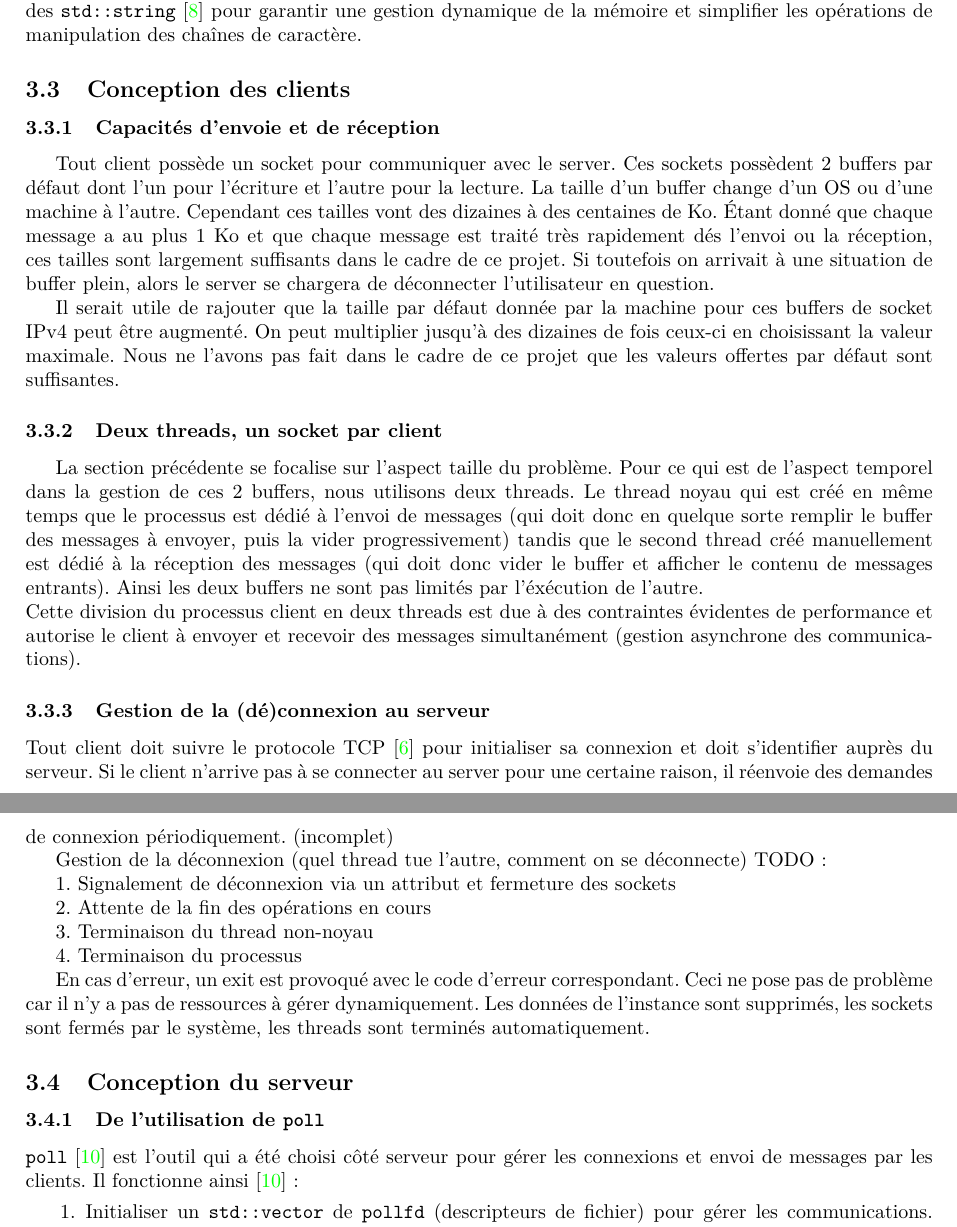
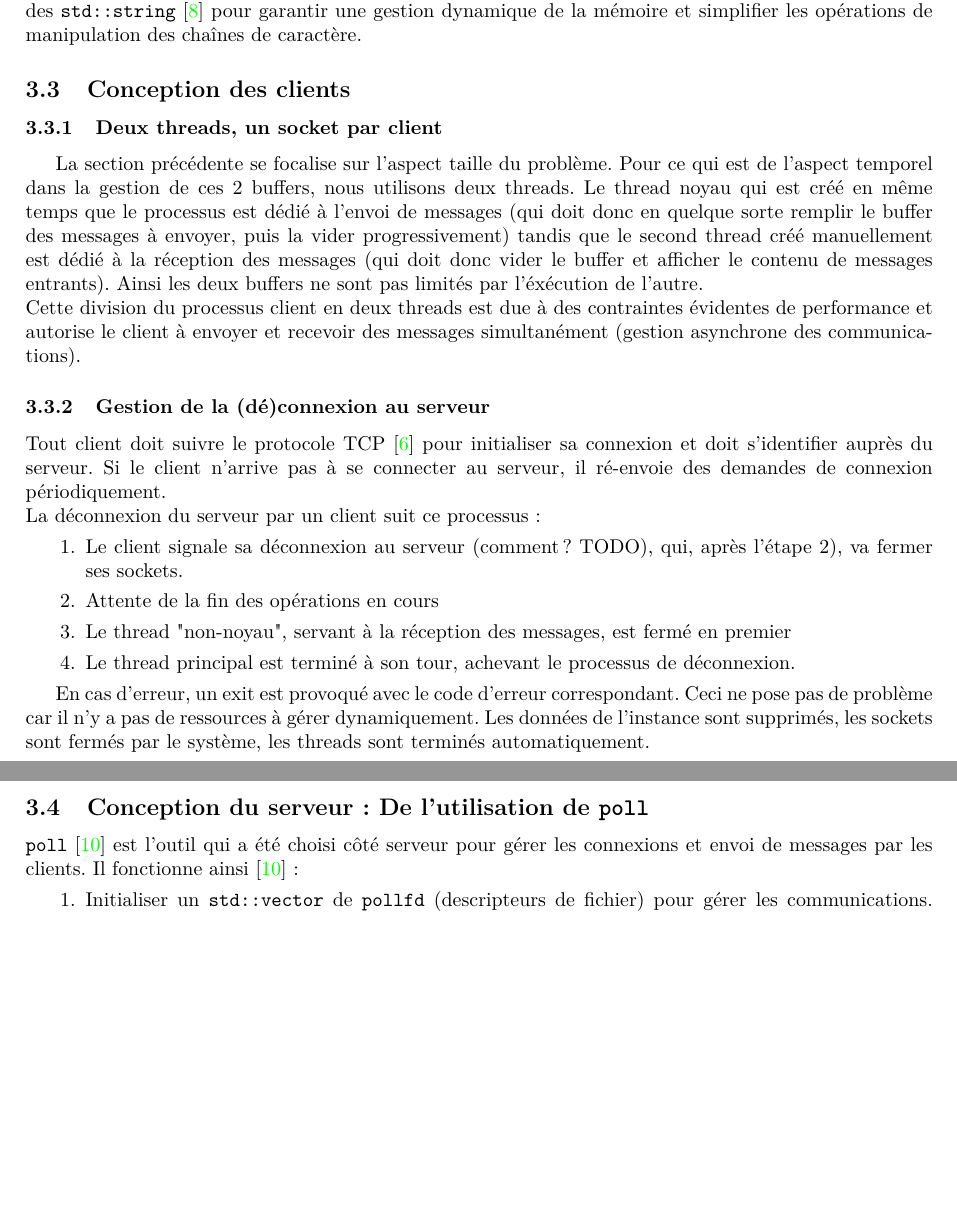
Before and after one commit to Daniel-Dfg/OS_Projet_2, a LaTeX document (ExcessFiles/Rapport/rapport.tex): two parts of pages 3 and 4 of 7, joined at a grey line, cut so that both start at the same text, the shorter picture padded with empty space. Compiled offline with pdfLaTeX.

Commit message:
Update rapport.tex

```diff
--- a/ExcessFiles/Rapport/rapport.tex
+++ b/ExcessFiles/Rapport/rapport.tex
@@ -81,13 +81,6 @@ Le choix du \textit{Transmission Control Protocol} \cite{TCP-IP} comme moyen de
 
 \subsection{Conception des clients}
 
-\subsubsection{Capacités d'envoie et de réception}
- Tout client possède un socket pour communiquer avec le server. Ces sockets possèdent 2 buffers par défaut dont l'un pour l'écriture et l'autre pour la lecture. La taille d'un buffer change d'un OS ou d'une machine à l'autre. Cependant ces tailles vont des dizaines à des centaines de Ko. Étant donné que chaque message a au plus 1 Ko et que chaque message est traité très rapidement dés l'envoi ou la réception, ces tailles sont largement suffisants dans le cadre de ce projet. Si toutefois on arrivait à une situation de buffer plein, alors le server se chargera de déconnecter l'utilisateur en question.
-
-Il serait utile de rajouter que la taille par défaut donnée par la machine pour ces buffers de socket IPv4 peut être augmenté. On peut multiplier jusqu'à des dizaines de fois ceux-ci en choisissant la valeur maximale. Nous ne l'avons pas fait dans le cadre de ce projet que les valeurs offertes par défaut sont suffisantes.
-
-
-
 \subsubsection{Deux threads, un socket par client}
  La section précédente se focalise sur l'aspect taille du problème. Pour ce qui est de l'aspect temporel dans la gestion de ces 2 buffers, nous utilisons deux threads. Le thread noyau qui est créé en même temps que le processus est dédié à l'envoi de messages (qui doit donc en quelque sorte remplir le buffer des messages à envoyer, puis la vider progressivement) tandis que le second thread créé manuellement est dédié à la réception des messages (qui doit donc vider le buffer et afficher le contenu de messages entrants). Ainsi les deux buffers ne sont pas limités par l'éxécution de l'autre.
 
@@ -97,25 +90,21 @@ Il serait utile de rajouter que la taille par défaut donnée par la machine pou
 
 
 \subsubsection{Gestion de la (dé)connexion au serveur}
-\noindent Tout client doit suivre le protocole TCP \cite{TCP-IP} pour initialiser sa connexion et doit s'identifier auprès du serveur. Si le client n'arrive pas à se connecter au server pour une certaine raison, il réenvoie des demandes de connexion périodiquement.
-(incomplet)
+\noindent Tout client doit suivre le protocole TCP \cite{TCP-IP} pour initialiser sa connexion et doit s'identifier auprès du serveur. Si le client n'arrive pas à se connecter au serveur, il ré-envoie des demandes de connexion périodiquement.
 
 
- Gestion de la déconnexion (quel thread tue l'autre, comment on se déconnecte) TODO :
+\noindent La déconnexion du serveur par un client suit ce processus :
+\begin{enumerate}
+    \item Le client signale sa déconnexion au serveur (comment ? TODO), qui, après l'étape 2), va fermer ses sockets.
+    \item Attente de la fin des opérations en cours
+    \item Le thread "non-noyau", servant à la réception des messages, est fermé en premier
+    \item Le thread principal est terminé à son tour, achevant le processus de déconnexion.
+\end{enumerate}
 
-1. Signalement de déconnexion via un attribut et fermeture des sockets
-
-2. Attente de la fin des opérations en cours
-
-3. Terminaison du thread non-noyau
-
-4. Terminaison du processus
 
 En cas d'erreur, un exit est provoqué avec le code d'erreur correspondant. Ceci ne pose pas de problème car il n'y a pas de ressources à gérer dynamiquement. Les données de l'instance sont supprimés, les sockets sont fermés par le système, les threads sont terminés automatiquement.
 
-\subsection{Conception du serveur}
-
-\subsubsection{De l'utilisation de \texttt{poll}}
+\subsection{Conception du serveur : De l'utilisation de \texttt{poll}}
 \noindent \texttt{poll} \cite{poll} est l'outil qui a été choisi côté serveur pour gérer les connexions et envoi de messages par les clients. Il fonctionne ainsi \cite{poll} :
 \begin{enumerate}
     \item Initialiser un \texttt{std::vector} de \texttt{pollfd} (descripteurs de fichier) pour gérer les communications. Chaque entrée dans ce vecteur correspond à une socket connecté au serveur, y compris le socket principal qui gère les nouvelles connexions.
```
Also changed, not shown: ExcessFiles/Rapport/rapport.tex (22 more changed lines).
